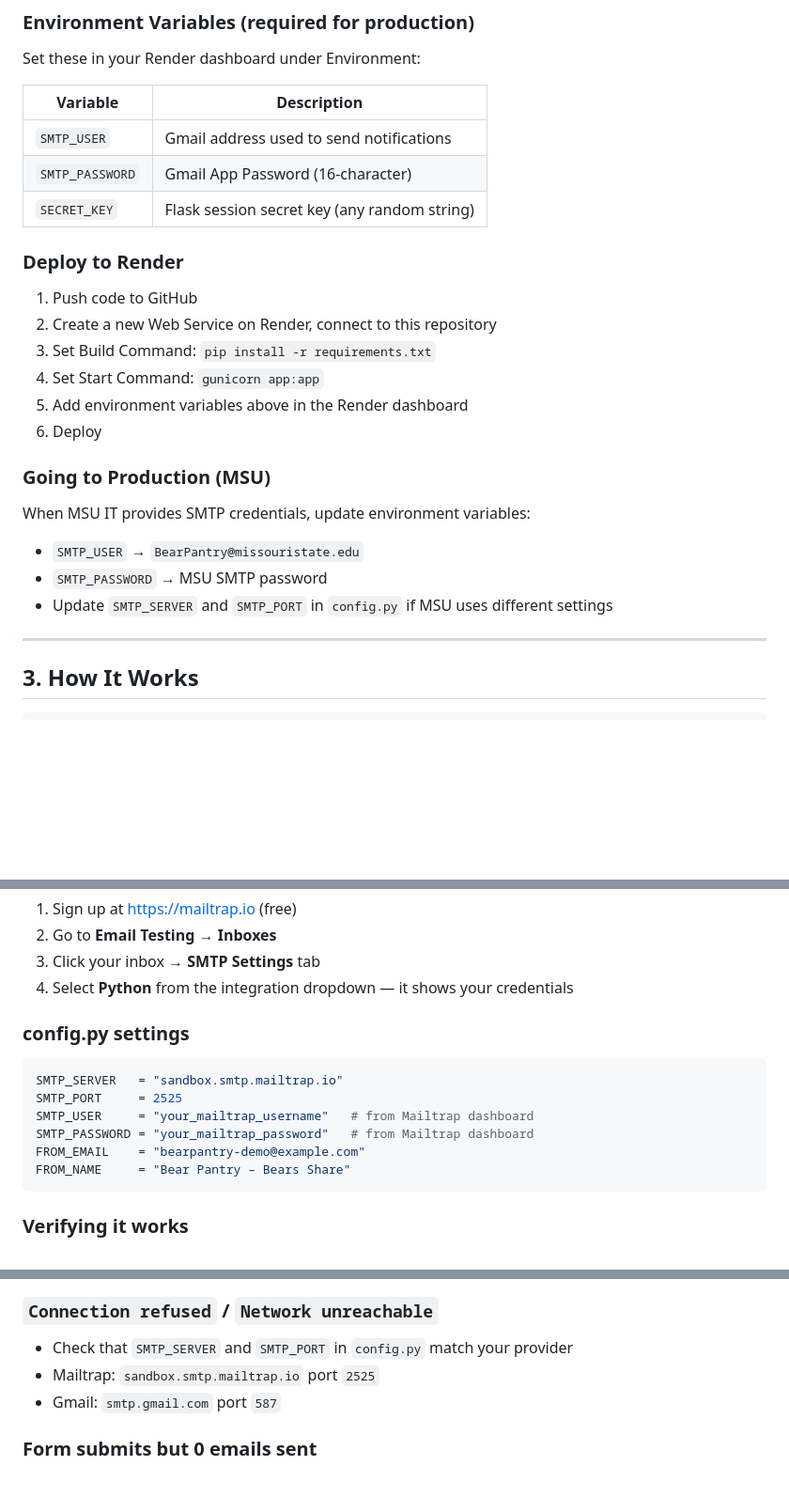
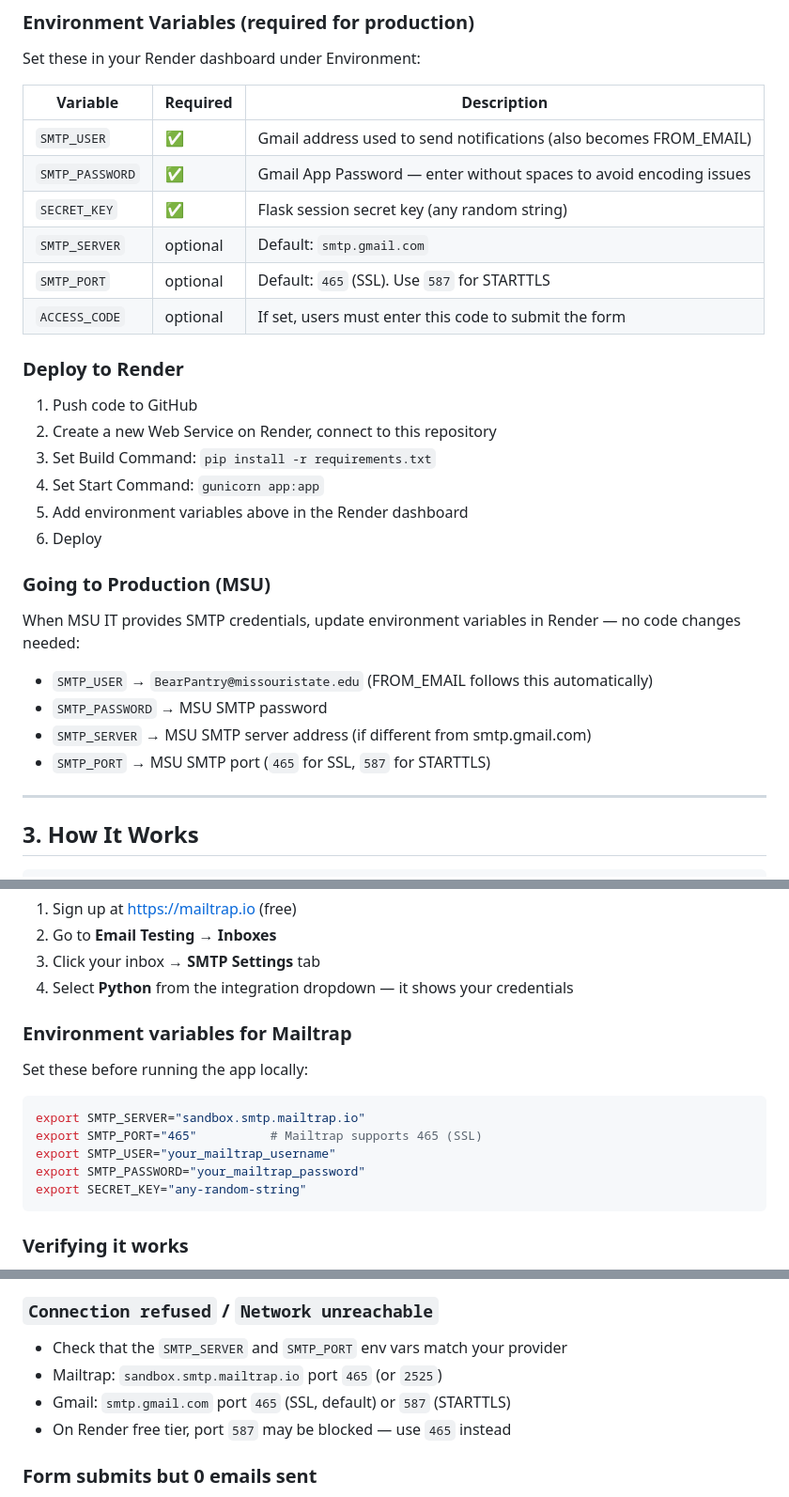
Before and after one commit to Kiren-67m/BearsShare, a Markdown page: README.md, 3 parts joined by grey strips. Shown at 94% size. Rendered like a GitHub page; blank space fills up the shorter version.

````diff
--- a/README.md
+++ b/README.md
@@ -50,11 +50,14 @@ This app is deployed on Render: **[insert URL after deployment]**
 ### Environment Variables (required for production)
 Set these in your Render dashboard under Environment:
 
-| Variable | Description |
-|----------|-------------|
-| `SMTP_USER` | Gmail address used to send notifications |
-| `SMTP_PASSWORD` | Gmail App Password (16-character) |
-| `SECRET_KEY` | Flask session secret key (any random string) |
+| Variable | Required | Description |
+|----------|----------|-------------|
+| `SMTP_USER` | ✅ | Gmail address used to send notifications (also becomes FROM_EMAIL) |
+| `SMTP_PASSWORD` | ✅ | Gmail App Password — enter without spaces to avoid encoding issues |
+| `SECRET_KEY` | ✅ | Flask session secret key (any random string) |
+| `SMTP_SERVER` | optional | Default: `smtp.gmail.com` |
+| `SMTP_PORT` | optional | Default: `465` (SSL). Use `587` for STARTTLS |
+| `ACCESS_CODE` | optional | If set, users must enter this code to submit the form |
 
 ### Deploy to Render
 1. Push code to GitHub
@@ -65,10 +68,11 @@ Set these in your Render dashboard under Environment:
 6. Deploy
 
 ### Going to Production (MSU)
-When MSU IT provides SMTP credentials, update environment variables:
-- `SMTP_USER` → `BearPantry@missouristate.edu`
+When MSU IT provides SMTP credentials, update environment variables in Render — no code changes needed:
+- `SMTP_USER` → `BearPantry@missouristate.edu` (FROM_EMAIL follows this automatically)
 - `SMTP_PASSWORD` → MSU SMTP password
-- Update `SMTP_SERVER` and `SMTP_PORT` in `config.py` if MSU uses different settings
+- `SMTP_SERVER` → MSU SMTP server address (if different from smtp.gmail.com)
+- `SMTP_PORT` → MSU SMTP port (`465` for SSL, `587` for STARTTLS)
 
 ---
 
@@ -319,15 +331,16 @@ Mailtrap is a free email sandbox. Emails are captured and displayed in a web inb
 3. Click your inbox → **SMTP Settings** tab
 4. Select **Python** from the integration dropdown — it shows your credentials
 
-### config.py settings
+### Environment variables for Mailtrap
 
-```python
-SMTP_SERVER   = "sandbox.smtp.mailtrap.io"
-SMTP_PORT     = 2525
-SMTP_USER     = "your_mailtrap_username"   # from Mailtrap dashboard
-SMTP_PASSWORD = "your_mailtrap_password"   # from Mailtrap dashboard
-FROM_EMAIL    = "bearpantry-demo@example.com"
-FROM_NAME     = "Bear Pantry – Bears Share"
+Set these before running the app locally:
+
+```bash
+export SMTP_SERVER="sandbox.smtp.mailtrap.io"
+export SMTP_PORT="465"          # Mailtrap supports 465 (SSL)
+export SMTP_USER="your_mailtrap_username"
+export SMTP_PASSWORD="your_mailtrap_password"
+export SECRET_KEY="any-random-string"
 ```
 
 ### Verifying it works
@@ -479,9 +493,10 @@ venv\Scripts\activate      # Windows
 - For Mailtrap: copy credentials from the **SMTP Settings** tab of your inbox (not the API key)
 
 ### `Connection refused` / `Network unreachable`
-- Check that `SMTP_SERVER` and `SMTP_PORT` in `config.py` match your provider
-- Mailtrap: `sandbox.smtp.mailtrap.io` port `2525`
-- Gmail: `smtp.gmail.com` port `587`
+- Check that the `SMTP_SERVER` and `SMTP_PORT` env vars match your provider
+- Mailtrap: `sandbox.smtp.mailtrap.io` port `465` (or `2525`)
+- Gmail: `smtp.gmail.com` port `465` (SSL, default) or `587` (STARTTLS)
+- On Render free tier, port `587` may be blocked — use `465` instead
 
 ### Form submits but 0 emails sent
 - Check the terminal — look for `[EmailSender]` log lines
````
Also changed, not shown: other parts of README.md (+41 -32 lines).
